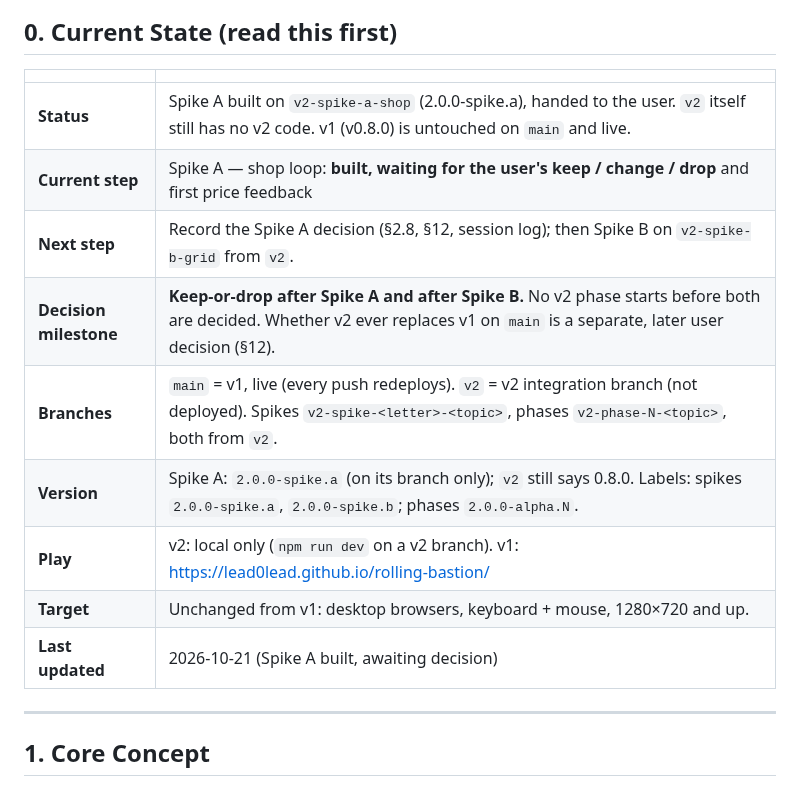
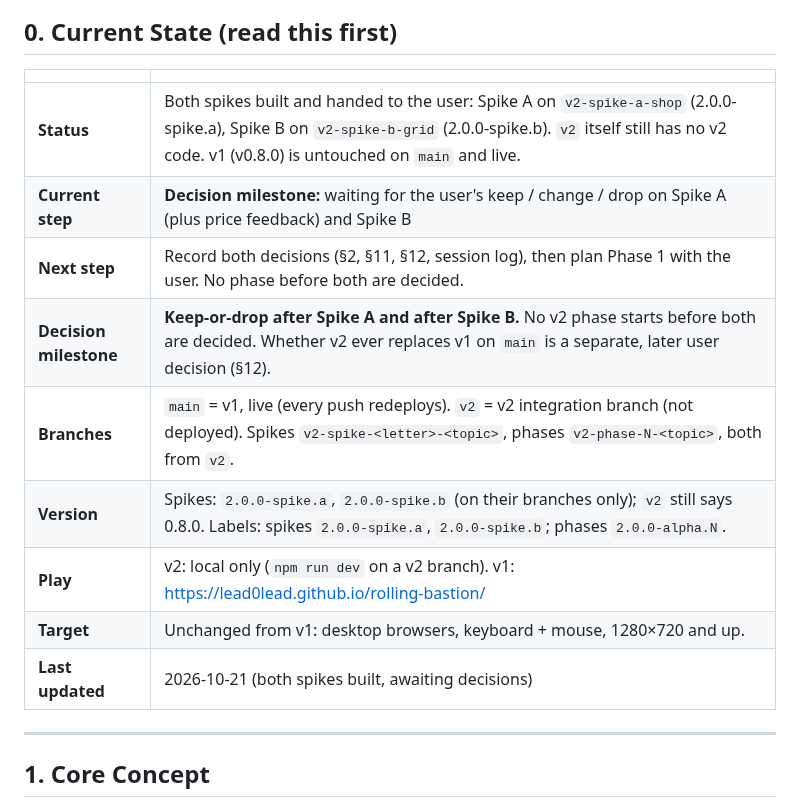
Before and after one commit to lead0lead/rolling-bastion, a Markdown page: concept-v2.md, the part around one of its changes. Rendered like a GitHub page.

```diff
--- a/concept-v2.md
+++ b/concept-v2.md
@@ -61,15 +61,15 @@ with no memory of earlier ones; this file and the git history are all it has.
 
 | | |
 |---|---|
-| **Status** | Spike A built on `v2-spike-a-shop` (2.0.0-spike.a), handed to the user. `v2` itself still has no v2 code. v1 (v0.8.0) is untouched on `main` and live. |
-| **Current step** | Spike A — shop loop: **built, waiting for the user's keep / change / drop** and first price feedback |
-| **Next step** | Record the Spike A decision (§2.8, §12, session log); then Spike B on `v2-spike-b-grid` from `v2`. |
+| **Status** | Both spikes built and handed to the user: Spike A on `v2-spike-a-shop` (2.0.0-spike.a), Spike B on `v2-spike-b-grid` (2.0.0-spike.b). `v2` itself still has no v2 code. v1 (v0.8.0) is untouched on `main` and live. |
+| **Current step** | **Decision milestone:** waiting for the user's keep / change / drop on Spike A (plus price feedback) and Spike B |
+| **Next step** | Record both decisions (§2, §11, §12, session log), then plan Phase 1 with the user. No phase before both are decided. |
 | **Decision milestone** | **Keep-or-drop after Spike A and after Spike B.** No v2 phase starts before both are decided. Whether v2 ever replaces v1 on `main` is a separate, later user decision (§12). |
 | **Branches** | `main` = v1, live (every push redeploys). `v2` = v2 integration branch (not deployed). Spikes `v2-spike-<letter>-<topic>`, phases `v2-phase-N-<topic>`, both from `v2`. |
-| **Version** | Spike A: `2.0.0-spike.a` (on its branch only); `v2` still says 0.8.0. Labels: spikes `2.0.0-spike.a`, `2.0.0-spike.b`; phases `2.0.0-alpha.N`. |
+| **Version** | Spikes: `2.0.0-spike.a`, `2.0.0-spike.b` (on their branches only); `v2` still says 0.8.0. Labels: spikes `2.0.0-spike.a`, `2.0.0-spike.b`; phases `2.0.0-alpha.N`. |
 | **Play** | v2: local only (`npm run dev` on a v2 branch). v1: https://lead0lead.github.io/rolling-bastion/ |
 | **Target** | Unchanged from v1: desktop browsers, keyboard + mouse, 1280×720 and up. |
-| **Last updated** | 2026-10-21 (Spike A built, awaiting decision) |
+| **Last updated** | 2026-10-21 (both spikes built, awaiting decisions) |
 
 ---
 
```
Also changed, not shown: other parts of concept-v2.md (+37 -2 lines).
